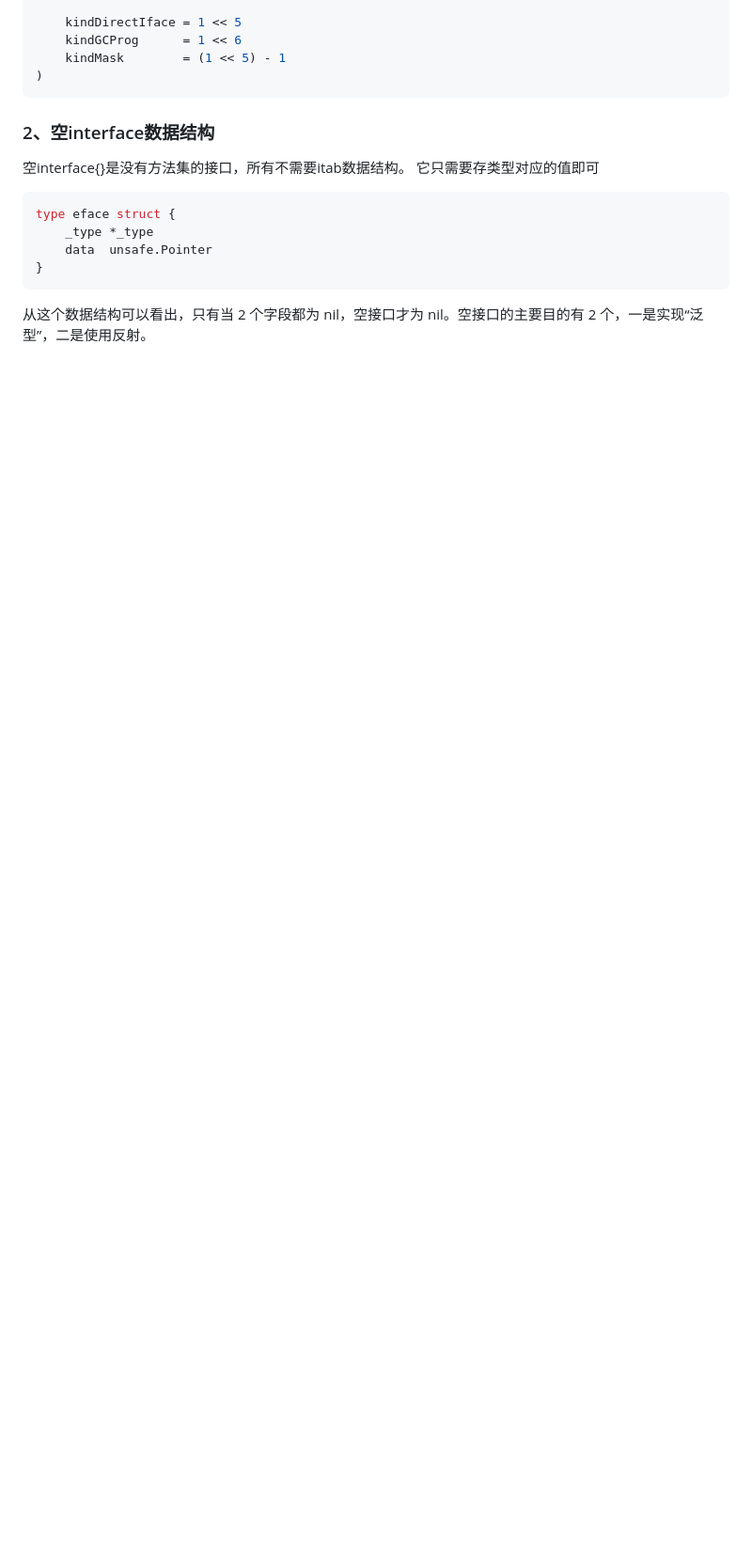
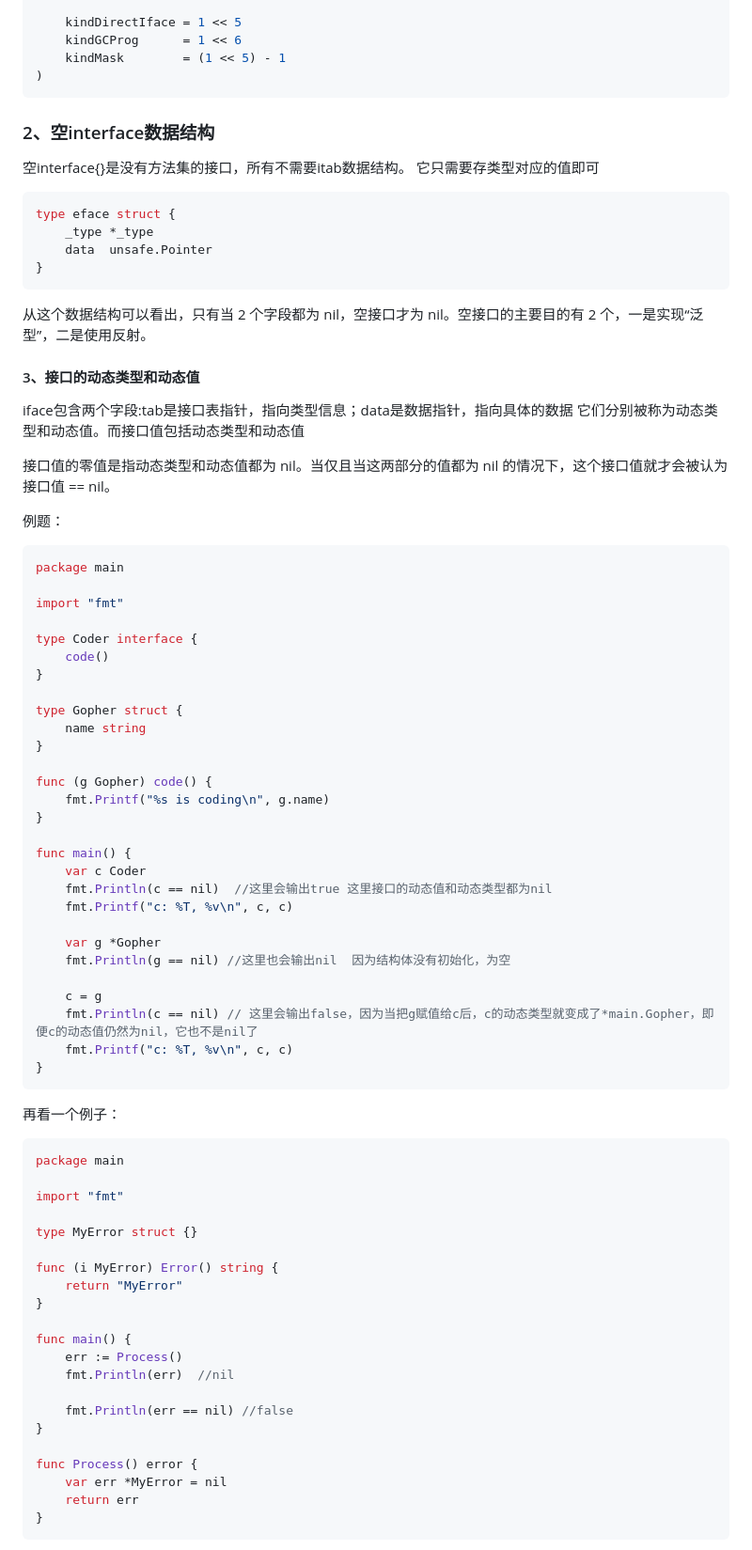
Before and after one commit to HsiaoCz/go-view, a Markdown page: go-view/04interface/interface.md, the part around one of its changes. Shown at 94% size. Drawn GitHub-style; blank space fills up the shorter version.

````diff
--- a/go-view/04interface/interface.md
+++ b/go-view/04interface/interface.md
@@ -112,3 +112,71 @@ type eface struct {
 ```
 
 从这个数据结构可以看出，只有当 2 个字段都为 nil，空接口才为 nil。空接口的主要目的有 2 个，一是实现“泛型”，二是使用反射。
+
+
+#### 3、接口的动态类型和动态值
+
+iface包含两个字段:tab是接口表指针，指向类型信息；data是数据指针，指向具体的数据
+它们分别被称为动态类型和动态值。而接口值包括动态类型和动态值
+
+接口值的零值是指动态类型和动态值都为 nil。当仅且当这两部分的值都为 nil 的情况下，这个接口值就才会被认为 接口值 == nil。
+
+例题：
+
+```go
+package main
+
+import "fmt"
+
+type Coder interface {
+	code()
+}
+
+type Gopher struct {
+	name string
+}
+
+func (g Gopher) code() {
+	fmt.Printf("%s is coding\n", g.name)
+}
+
+func main() {
+	var c Coder
+	fmt.Println(c == nil)  //这里会输出true 这里接口的动态值和动态类型都为nil
+	fmt.Printf("c: %T, %v\n", c, c)
+
+	var g *Gopher
+	fmt.Println(g == nil) //这里也会输出nil  因为结构体没有初始化，为空
+
+	c = g
+	fmt.Println(c == nil) // 这里会输出false，因为当把g赋值给c后，c的动态类型就变成了*main.Gopher，即便c的动态值仍然为nil，它也不是nil了
+	fmt.Printf("c: %T, %v\n", c, c)
+}
+```
+
+再看一个例子：
+
+```go
+package main
+
+import "fmt"
+
+type MyError struct {}
+
+func (i MyError) Error() string {
+	return "MyError"
+}
+
+func main() {
+	err := Process()
+	fmt.Println(err)  //nil
+
+	fmt.Println(err == nil) //false
+}
+
+func Process() error {
+	var err *MyError = nil
+	return err
+}
+```
+
````
Also changed, not shown: other parts of go-view/04interface/interface.md (+177 -0 lines).
